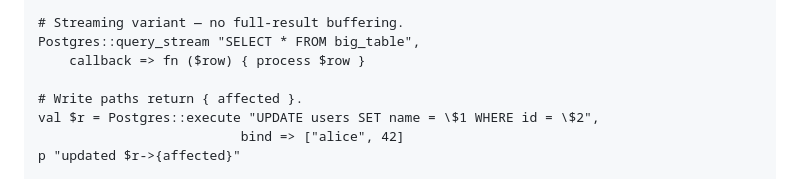
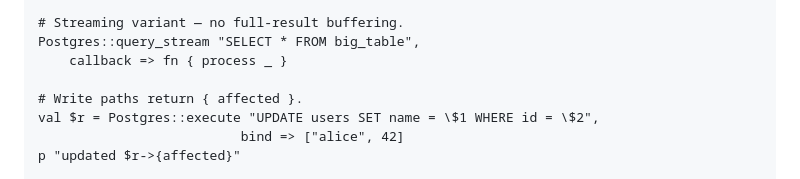
Before and after one commit to MenkeTechnologies/stryke-postgres, a Markdown page: README.md, the part around the change. Rendered like a GitHub page.

Commit message:
docs: polish README — style-guide + stale-count fixes

```diff
--- a/README.md
+++ b/README.md
@@ -96,7 +96,7 @@ val @rows = Postgres::query "SELECT id, name FROM users WHERE created_at > \$1",
 
 # Streaming variant — no full-result buffering.
 Postgres::query_stream "SELECT * FROM big_table",
-    callback => fn ($row) { process $row }
+    callback => fn { process _ }
 
 # Write paths return { affected }.
 val $r = Postgres::execute "UPDATE users SET name = \$1 WHERE id = \$2",
```
